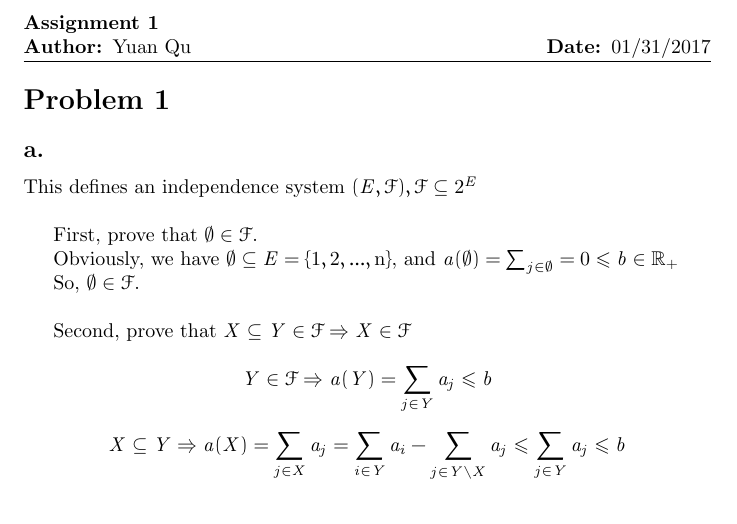
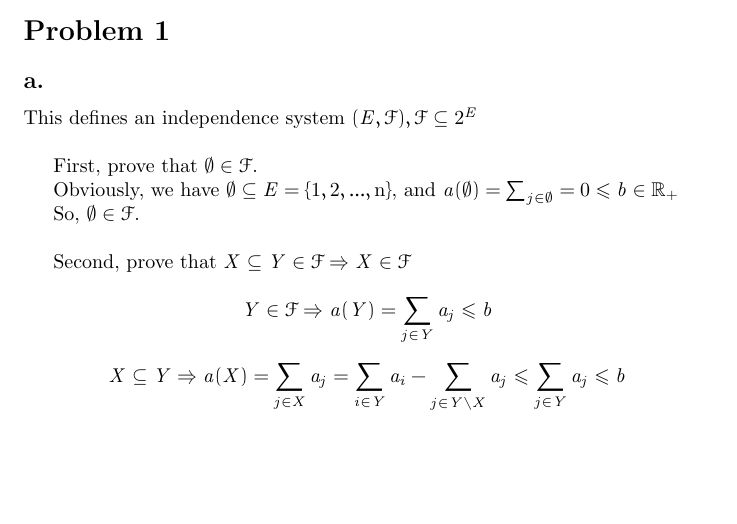
Before and after one commit to RyanQu/Discrete-Optimization_LaTeX, a LaTeX problem sheet (Assignment_1/assignment_1.tex): part of page 1 of 17 before the commit and part of page 1 of 16 after it, cut at the place of the change, the shorter picture padded with empty space. Compiled offline with pdfLaTeX.

Commit message:
corrected

```diff
--- a/Assignment_1/assignment_1.tex
+++ b/Assignment_1/assignment_1.tex
@@ -35,9 +35,8 @@
 \begin{document}
 
 \pagestyle{fancy}
-\lhead{{\bf Assignment 1}
-\\{\bf Author: }{Yuan Qu} }
-\rhead{{\bf Date: }01/31/2017}
+\lhead{{\bf Discrete Optimization Hw-1}}
+\rhead{{\bf Yuan Qu}}
 
 \section*{Problem 1}{
     \subsection*{a.}{
```
Also changed, not shown: Assignment_1/P10_1.png, Assignment_1/assignment_1.pdf, Assignment_1/assignment_1.tex (6 more changed lines), 2 other files.
